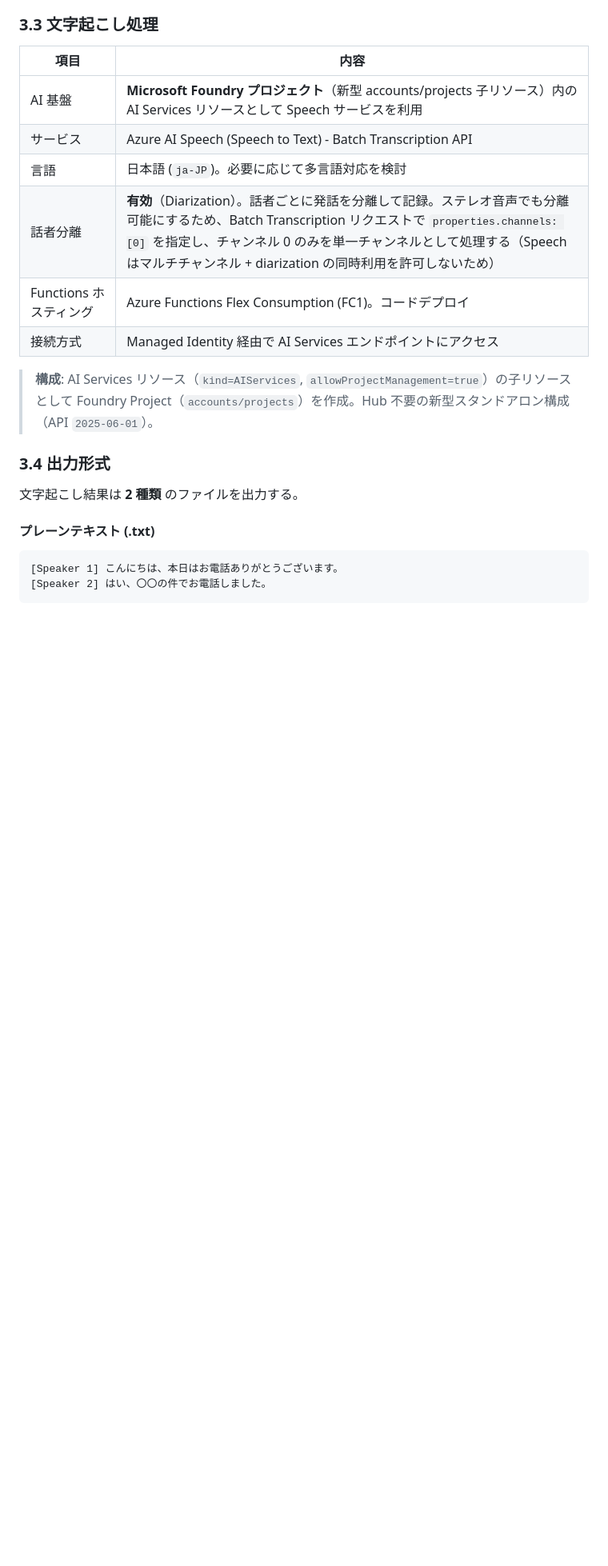
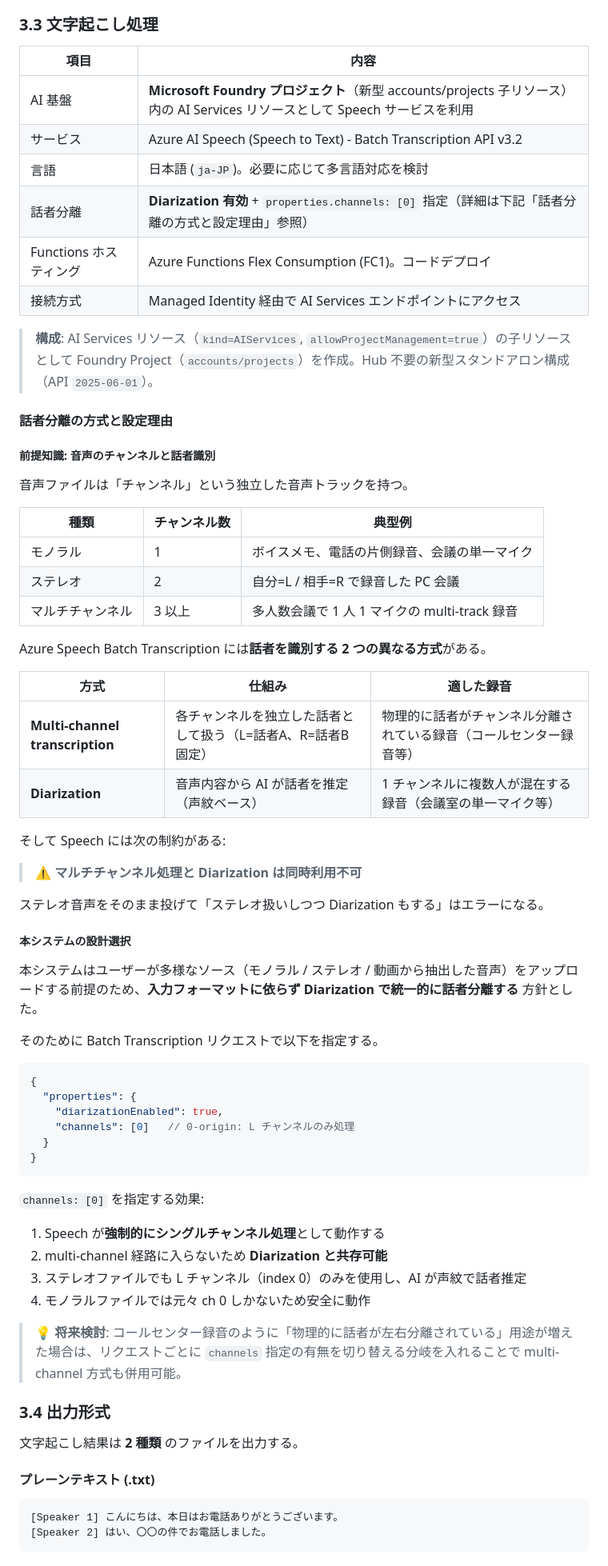
Before and after one commit to 0ht/transcription-demo, a Markdown page: docs/requirement.md, the part around the change. Shown at 80% size. Rendered like a GitHub page; blank space fills up the shorter version.

Commit message:
docs: expand diarization + channels:[0] section with background knowledge

````diff
--- a/docs/requirement.md
+++ b/docs/requirement.md
@@ -81,13 +81,62 @@ graph TB
 | 項目 | 内容 |
 |------|------|
 | AI 基盤 | **Microsoft Foundry プロジェクト**（新型 accounts/projects 子リソース）内の AI Services リソースとして Speech サービスを利用 |
-| サービス | Azure AI Speech (Speech to Text) - Batch Transcription API |
+| サービス | Azure AI Speech (Speech to Text) - Batch Transcription API v3.2 |
 | 言語 | 日本語 (`ja-JP`)。必要に応じて多言語対応を検討 |
-| 話者分離 | **有効**（Diarization）。話者ごとに発話を分離して記録。ステレオ音声でも分離可能にするため、Batch Transcription リクエストで `properties.channels: [0]` を指定し、チャンネル 0 のみを単一チャンネルとして処理する（Speech はマルチチャンネル + diarization の同時利用を許可しないため） |
+| 話者分離 | **Diarization 有効** + `properties.channels: [0]` 指定（詳細は下記「話者分離の方式と設定理由」参照） |
 | Functions ホスティング | Azure Functions Flex Consumption (FC1)。コードデプロイ |
 | 接続方式 | Managed Identity 経由で AI Services エンドポイントにアクセス |
 
 > **構成**: AI Services リソース（`kind=AIServices`, `allowProjectManagement=true`）の子リソースとして Foundry Project（`accounts/projects`）を作成。Hub 不要の新型スタンドアロン構成（API `2025-06-01`）。
+
+#### 話者分離の方式と設定理由
+
+##### 前提知識: 音声のチャンネルと話者識別
+
+音声ファイルは「チャンネル」という独立した音声トラックを持つ。
+
+| 種類 | チャンネル数 | 典型例 |
+|------|--------------|--------|
+| モノラル | 1 | ボイスメモ、電話の片側録音、会議の単一マイク |
+| ステレオ | 2 | 自分=L / 相手=R で録音した PC 会議 |
+| マルチチャンネル | 3 以上 | 多人数会議で 1 人 1 マイクの multi-track 録音 |
+
+Azure Speech Batch Transcription には**話者を識別する 2 つの異なる方式**がある。
+
+| 方式 | 仕組み | 適した録音 |
+|------|--------|------------|
+| **Multi-channel transcription** | 各チャンネルを独立した話者として扱う（L=話者A、R=話者B 固定） | 物理的に話者がチャンネル分離されている録音（コールセンター録音等） |
+| **Diarization** | 音声内容から AI が話者を推定（声紋ベース） | 1 チャンネルに複数人が混在する録音（会議室の単一マイク等） |
+
+そして Speech には次の制約がある:
+
+> ⚠️ **マルチチャンネル処理と Diarization は同時利用不可**
+
+ステレオ音声をそのまま投げて「ステレオ扱いしつつ Diarization もする」はエラーになる。
+
+##### 本システムの設計選択
+
+本システムはユーザーが多様なソース（モノラル / ステレオ / 動画から抽出した音声）をアップロードする前提のため、**入力フォーマットに依らず Diarization で統一的に話者分離する** 方針とした。
+
+そのために Batch Transcription リクエストで以下を指定する。
+
+```jsonc
+{
+  "properties": {
+    "diarizationEnabled": true,
+    "channels": [0]   // 0-origin: L チャンネルのみ処理
+  }
+}
+```
+
+`channels: [0]` を指定する効果:
+
+1. Speech が**強制的にシングルチャンネル処理**として動作する
+2. multi-channel 経路に入らないため **Diarization と共存可能**
+3. ステレオファイルでも L チャンネル（index 0）のみを使用し、AI が声紋で話者推定
+4. モノラルファイルでは元々 ch 0 しかないため安全に動作
+
+> 💡 **将来検討**: コールセンター録音のように「物理的に話者が左右分離されている」用途が増えた場合は、リクエストごとに `channels` 指定の有無を切り替える分岐を入れることで multi-channel 方式も併用可能。
 
 ### 3.4 出力形式
 
````
